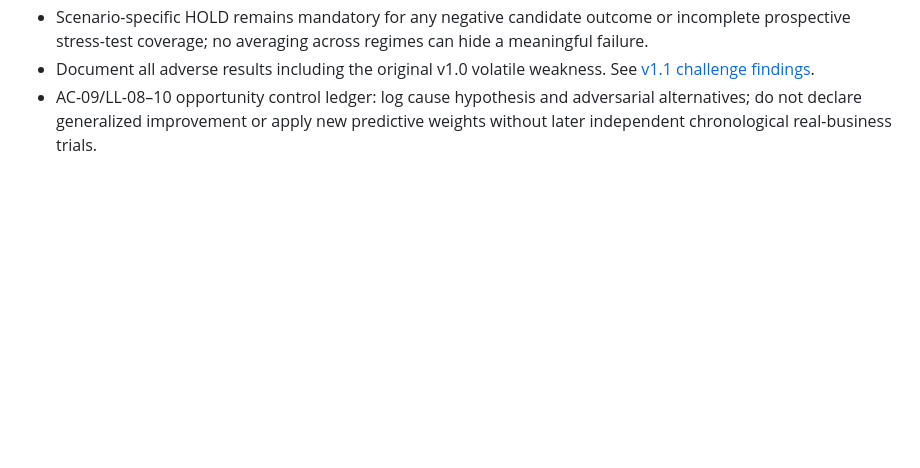
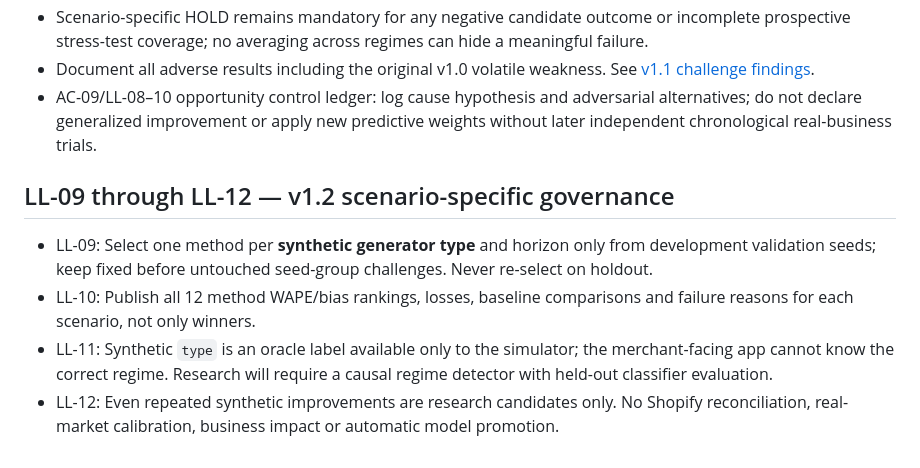
Before and after one commit to wfowlkes/f2-business-advisor-, a Markdown page: docs/LEARNING_LAB_PROTOCOL.md, the part around the change. Rendered like a GitHub page; blank space fills up the shorter version.

Commit message:
Add scenario method research protocol and release links

```diff
--- a/docs/LEARNING_LAB_PROTOCOL.md
+++ b/docs/LEARNING_LAB_PROTOCOL.md
@@ -39,3 +39,11 @@ Synthetic lab is browser-run; it does not write to Shopify, change merchant inve
 - Scenario-specific HOLD remains mandatory for any negative candidate outcome or incomplete prospective stress-test coverage; no averaging across regimes can hide a meaningful failure.
 - Document all adverse results including the original v1.0 volatile weakness. See [v1.1 challenge findings](SYNTHETIC_V11_CHALLENGE_REPORT.md).
 - AC-09/LL-08–10 opportunity control ledger: log cause hypothesis and adversarial alternatives; do not declare generalized improvement or apply new predictive weights without later independent chronological real-business trials.
+
+
+## LL-09 through LL-12 — v1.2 scenario-specific governance
+
+- LL-09: Select one method per **synthetic generator type** and horizon only from development validation seeds; keep fixed before untouched seed-group challenges. Never re-select on holdout.
+- LL-10: Publish all 12 method WAPE/bias rankings, losses, baseline comparisons and failure reasons for each scenario, not only winners.
+- LL-11: Synthetic `type` is an oracle label available only to the simulator; the merchant-facing app cannot know the correct regime. Research will require a causal regime detector with held-out classifier evaluation.
+- LL-12: Even repeated synthetic improvements are research candidates only. No Shopify reconciliation, real-market calibration, business impact or automatic model promotion.
```
